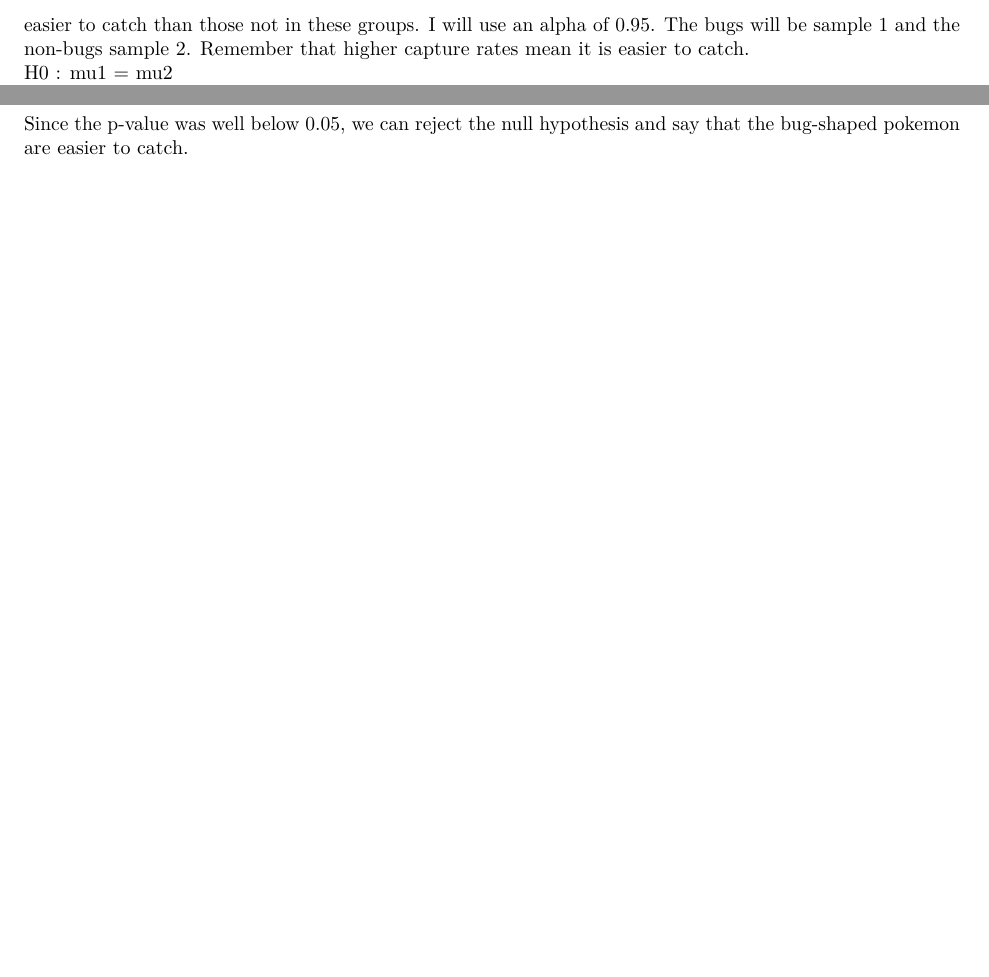
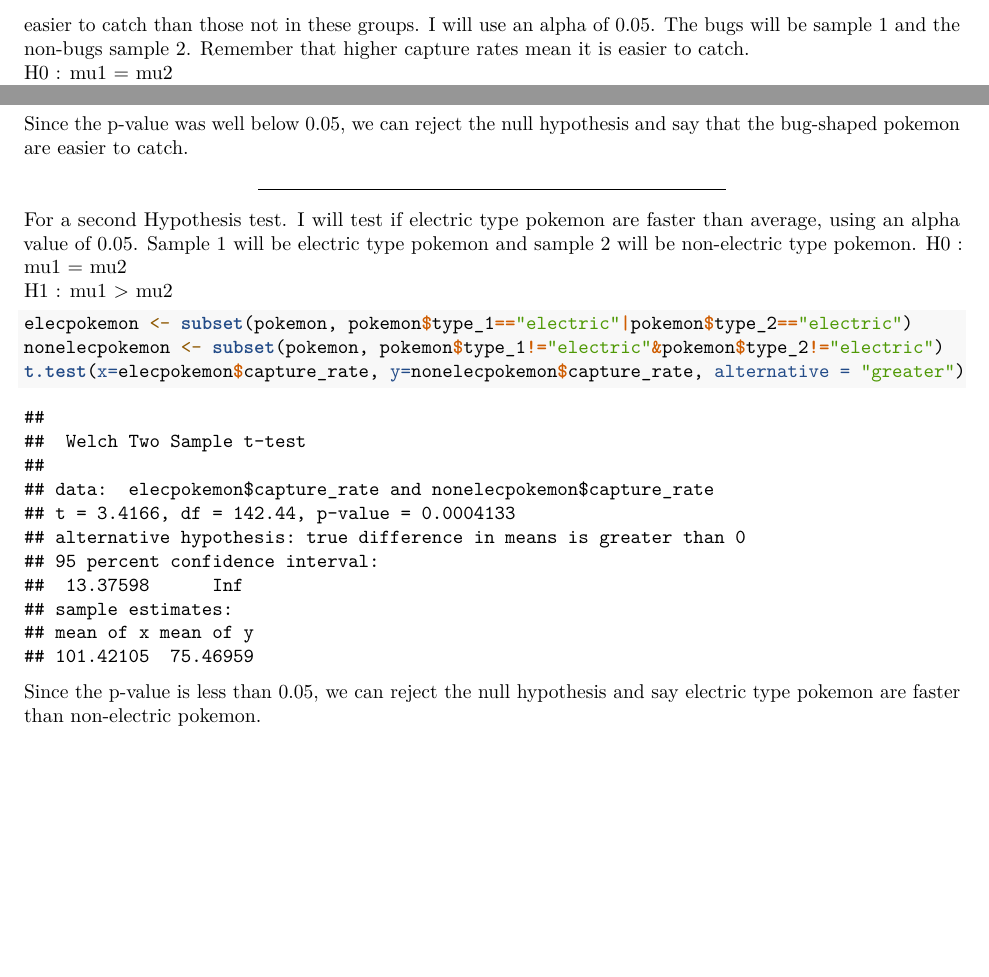
Before and after one commit to RobertAbernathy/Math-327-Lehman-Project, an R Markdown document (ProjectDocument.Rmd): two parts of page 7 of 7, joined at a grey line, cut so that both start at the same text. The pictures show the output file ProjectDocument.pdf that the author committed with the source.

Commit message:
Added 2nd hypothesis test

````diff
--- a/ProjectDocument.Rmd
+++ b/ProjectDocument.Rmd
@@ -132,7 +132,7 @@
 
 ---
 
-I will now do a Hypothesis test. I will test if pokemon with the "bug-wings" and "armor" body shapes are easier to catch than those not in these groups. I will use an alpha of 0.95. The bugs will be sample 1 and the non-bugs sample 2. Remember that higher capture rates mean it is easier to catch.
+I will now do a Hypothesis test. I will test if pokemon with the "bug-wings" and "armor" body shapes are easier to catch than those not in these groups. I will use an alpha of 0.05. The bugs will be sample 1 and the non-bugs sample 2. Remember that higher capture rates mean it is easier to catch.
 H0 : mu1 = mu2
 H1 : mu1 > mu2
 ```{r fig.width=9}
@@ -141,3 +141,15 @@
 t.test(x=bugshaped$capture_rate, y=nonbugshaped$capture_rate, alternative = "greater")
 ```
 Since the p-value was well below 0.05, we can reject the null hypothesis and say that the bug-shaped pokemon are easier to catch.
+
+---
+
+For a second Hypothesis test. I will test if electric type pokemon are faster than average, using an alpha value of 0.05. Sample 1 will be electric type pokemon and sample 2 will be non-electric type pokemon.
+H0 : mu1 = mu2
+H1 : mu1 > mu2
+```{r fig.width=9}
+elecpokemon <- subset(pokemon, pokemon$type_1=="electric"|pokemon$type_2=="electric")
+nonelecpokemon <- subset(pokemon, pokemon$type_1!="electric"&pokemon$type_2!="electric")
+t.test(x=elecpokemon$capture_rate, y=nonelecpokemon$capture_rate, alternative = "greater")
+```
+Since the p-value is less than 0.05, we can reject the null hypothesis and say electric type pokemon are faster than non-electric pokemon.
````
Also changed, not shown: ProjectDocument.pdf.
